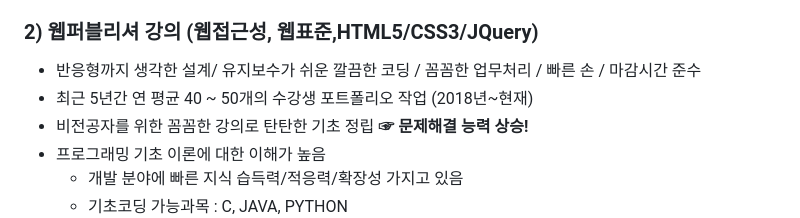
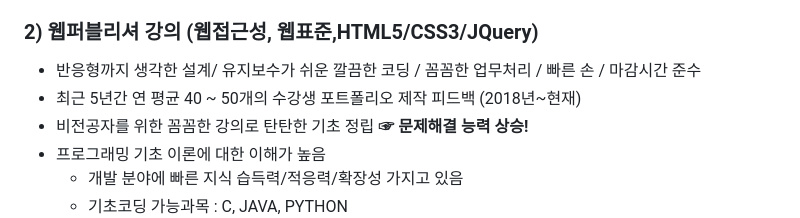
Before and after one commit to nanheelee/portpolio, a Markdown page: README.md, the part around the change. Drawn GitHub-style.

```diff
--- a/README.md
+++ b/README.md
@@ -52,7 +52,7 @@
 ### 2) 웹퍼블리셔 강의 (웹접근성, 웹표준,HTML5/CSS3/JQuery)
 
 - 반응형까지 생각한 설계/ 유지보수가 쉬운 깔끔한 코딩 / 꼼꼼한 업무처리 / 빠른 손 / 마감시간 준수
-- 최근 5년간 연 평균 40 ~ 50개의 수강생 포트폴리오 작업 (2018년~현재)
+- 최근 5년간 연 평균 40 ~ 50개의 수강생 포트폴리오 제작 피드백 (2018년~현재)
 - 비전공자를 위한 꼼꼼한 강의로 탄탄한 기초 정립 <strong>☞ 문제해결 능력 상승!</strong>
 - 프로그래밍 기초 이론에 대한 이해가 높음
   - 개발 분야에 빠른 지식 습득력/적응력/확장성 가지고 있음
```
